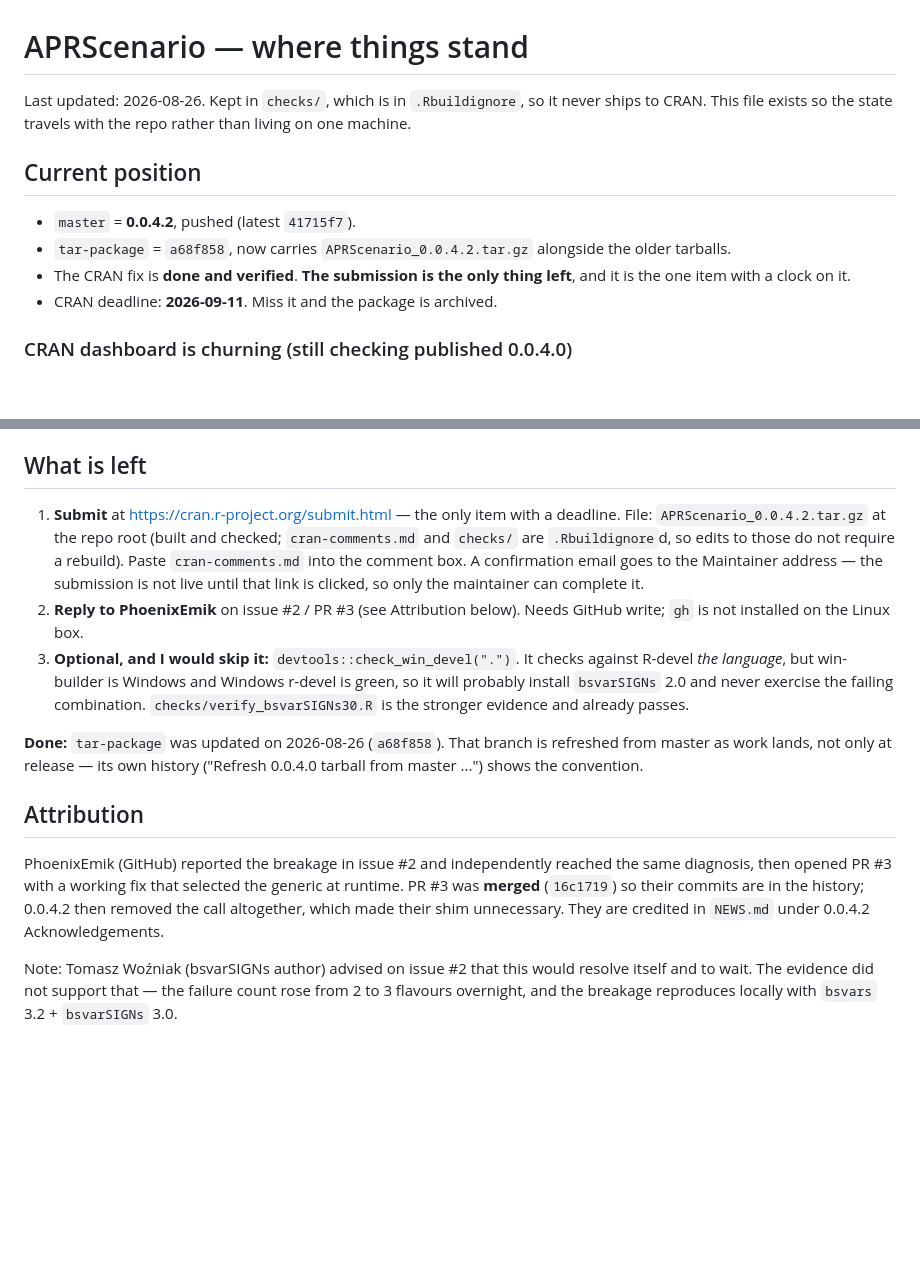
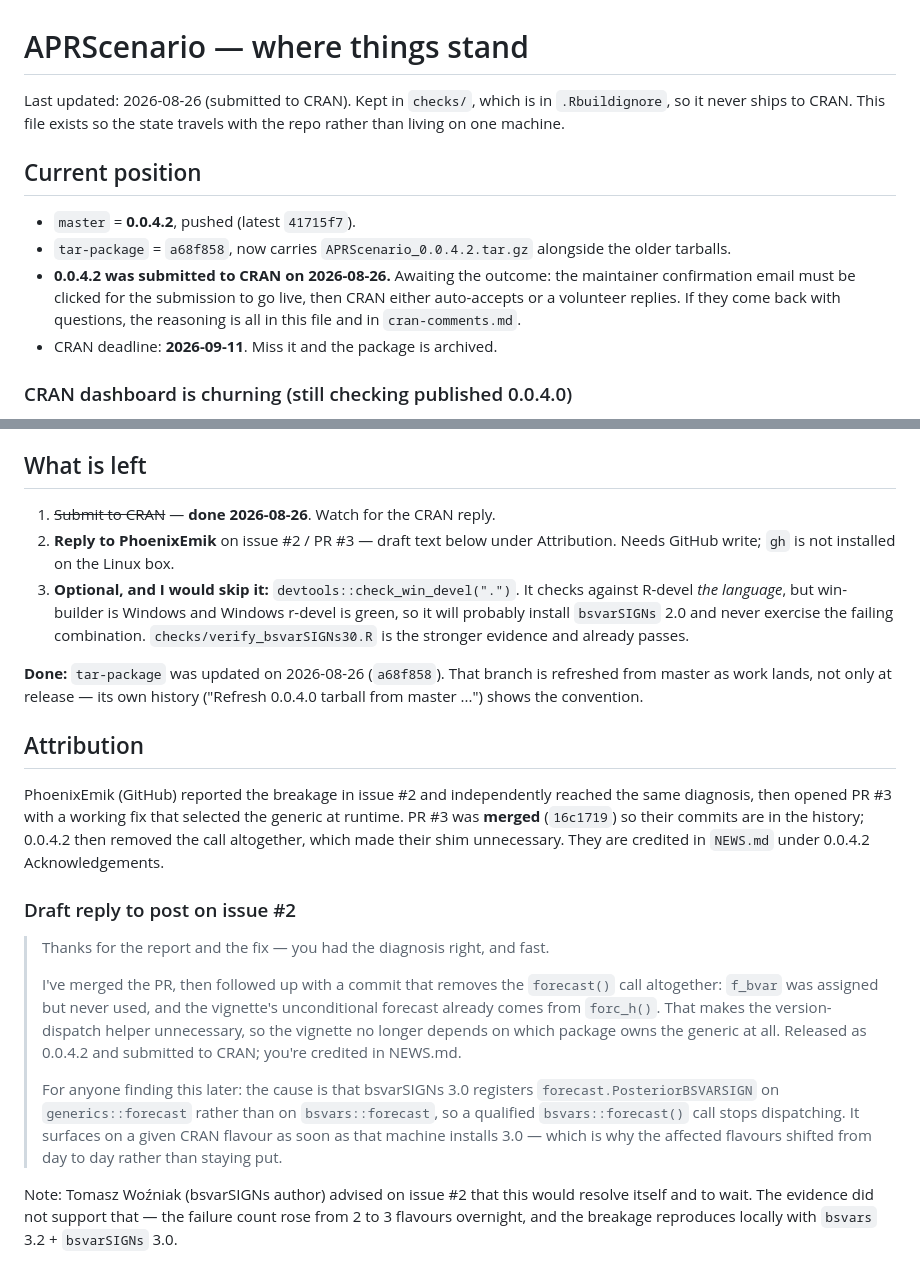
Before and after one commit to giannilmbd/APRScenario, a Markdown page: checks/STATUS.md, 2 parts joined by grey strips. Drawn GitHub-style; blank space fills up the shorter version.

Commit message:
STATUS: record the CRAN submission; store the draft reply to PhoenixEmik
The draft reply had only ever existed in a chat transcript while this file
claimed to contain it. It is now actually here.

Co-Authored-By: Claude Opus 5 (1M context) <noreply@anthropic.com>
Claude-Session: https://claude.ai/code/session_01ELKa1Txnsae8pbv2UFUHCe

```diff
--- a/checks/STATUS.md
+++ b/checks/STATUS.md
@@ -1,6 +1,6 @@
 # APRScenario — where things stand
 
-Last updated: 2026-08-26. Kept in `checks/`, which is in `.Rbuildignore`, so it
+Last updated: 2026-08-26 (submitted to CRAN). Kept in `checks/`, which is in `.Rbuildignore`, so it
 never ships to CRAN. This file exists so the state travels with the repo rather
 than living on one machine.
 
@@ -9,8 +9,10 @@ than living on one machine.
 - `master` = **0.0.4.2**, pushed (latest `41715f7`).
 - `tar-package` = `a68f858`, now carries `APRScenario_0.0.4.2.tar.gz`
   alongside the older tarballs.
-- The CRAN fix is **done and verified**. **The submission is the only thing
-  left**, and it is the one item with a clock on it.
+- **0.0.4.2 was submitted to CRAN on 2026-08-26.** Awaiting the outcome: the
+  maintainer confirmation email must be clicked for the submission to go live,
+  then CRAN either auto-accepts or a volunteer replies. If they come back with
+  questions, the reasoning is all in this file and in `cran-comments.md`.
 - CRAN deadline: **2026-09-11**. Miss it and the package is archived.
 
 ### CRAN dashboard is churning (still checking published 0.0.4.0)
@@ -81,14 +83,9 @@ The two NOTEs are local-environment artifacts, both already explained in
 
 ## What is left
 
-1. **Submit** at https://cran.r-project.org/submit.html — the only item with a
-   deadline. File: `APRScenario_0.0.4.2.tar.gz` at the repo root (built and
-   checked; `cran-comments.md` and `checks/` are `.Rbuildignore`d, so edits to
-   those do not require a rebuild). Paste `cran-comments.md` into the comment
-   box. A confirmation email goes to the Maintainer address — the submission is
-   not live until that link is clicked, so only the maintainer can complete it.
-2. **Reply to PhoenixEmik** on issue #2 / PR #3 (see Attribution below).
-   Needs GitHub write; `gh` is not installed on the Linux box.
+1. ~~Submit to CRAN~~ — **done 2026-08-26**. Watch for the CRAN reply.
+2. **Reply to PhoenixEmik** on issue #2 / PR #3 — draft text below under
+   Attribution. Needs GitHub write; `gh` is not installed on the Linux box.
 3. **Optional, and I would skip it:** `devtools::check_win_devel(".")`. It
    checks against R-devel *the language*, but win-builder is Windows and
    Windows r-devel is green, so it will probably install `bsvarSIGNs` 2.0 and
@@ -106,6 +103,24 @@ reached the same diagnosis, then opened PR #3 with a working fix that selected
 the generic at runtime. PR #3 was **merged** (`16c1719`) so their commits are in
 the history; 0.0.4.2 then removed the call altogether, which made their shim
 unnecessary. They are credited in `NEWS.md` under 0.0.4.2 Acknowledgements.
+
+### Draft reply to post on issue #2
+
+> Thanks for the report and the fix — you had the diagnosis right, and fast.
+>
+> I've merged the PR, then followed up with a commit that removes the
+> `forecast()` call altogether: `f_bvar` was assigned but never used, and the
+> vignette's unconditional forecast already comes from `forc_h()`. That makes
+> the version-dispatch helper unnecessary, so the vignette no longer depends on
+> which package owns the generic at all. Released as 0.0.4.2 and submitted to
+> CRAN; you're credited in NEWS.md.
+>
+> For anyone finding this later: the cause is that bsvarSIGNs 3.0 registers
+> `forecast.PosteriorBSVARSIGN` on `generics::forecast` rather than on
+> `bsvars::forecast`, so a qualified `bsvars::forecast()` call stops
+> dispatching. It surfaces on a given CRAN flavour as soon as that machine
+> installs 3.0 — which is why the affected flavours shifted from day to day
+> rather than staying put.
 
 Note: Tomasz Woźniak (bsvarSIGNs author) advised on issue #2 that this would
 resolve itself and to wait. The evidence did not support that — the failure
```
